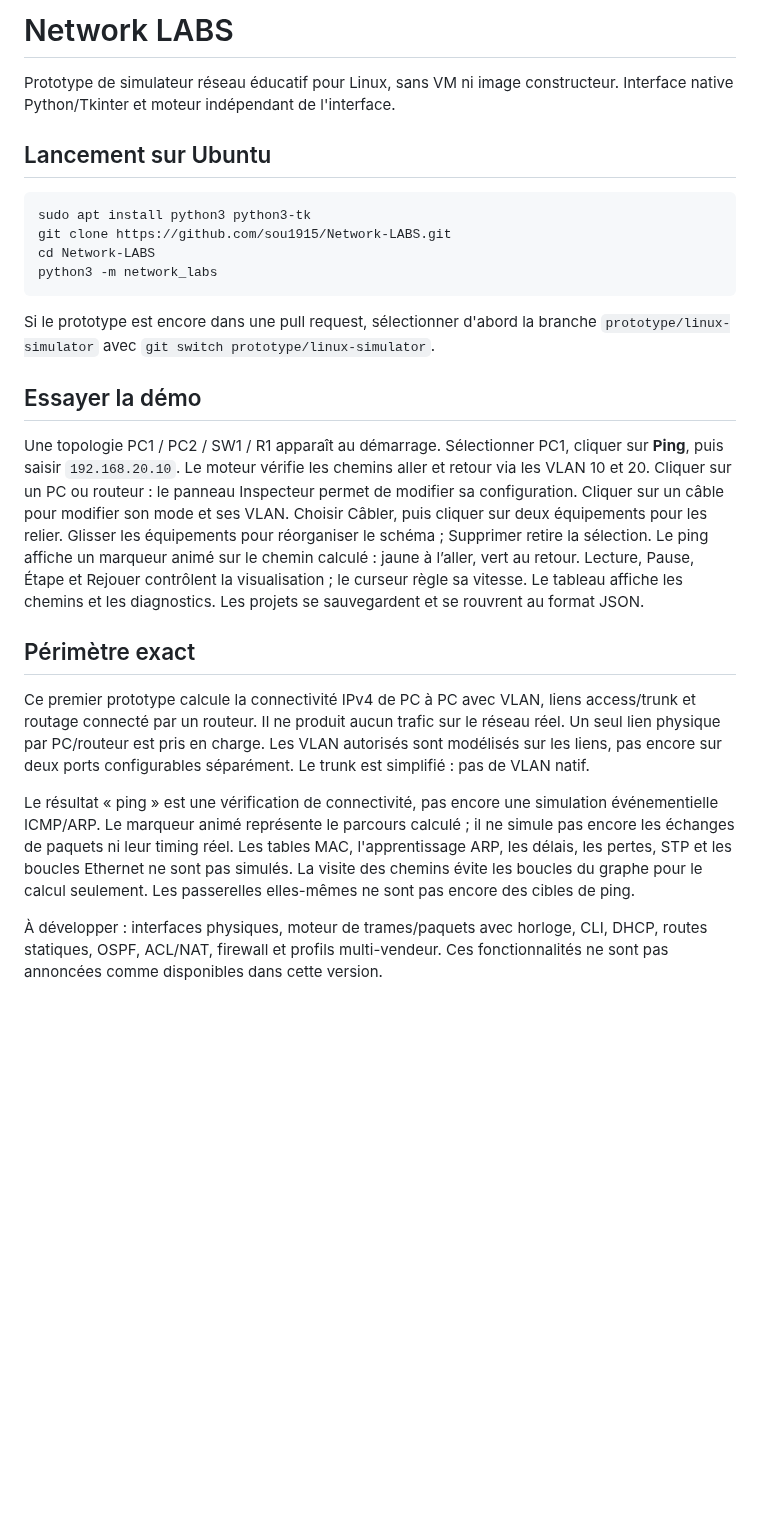
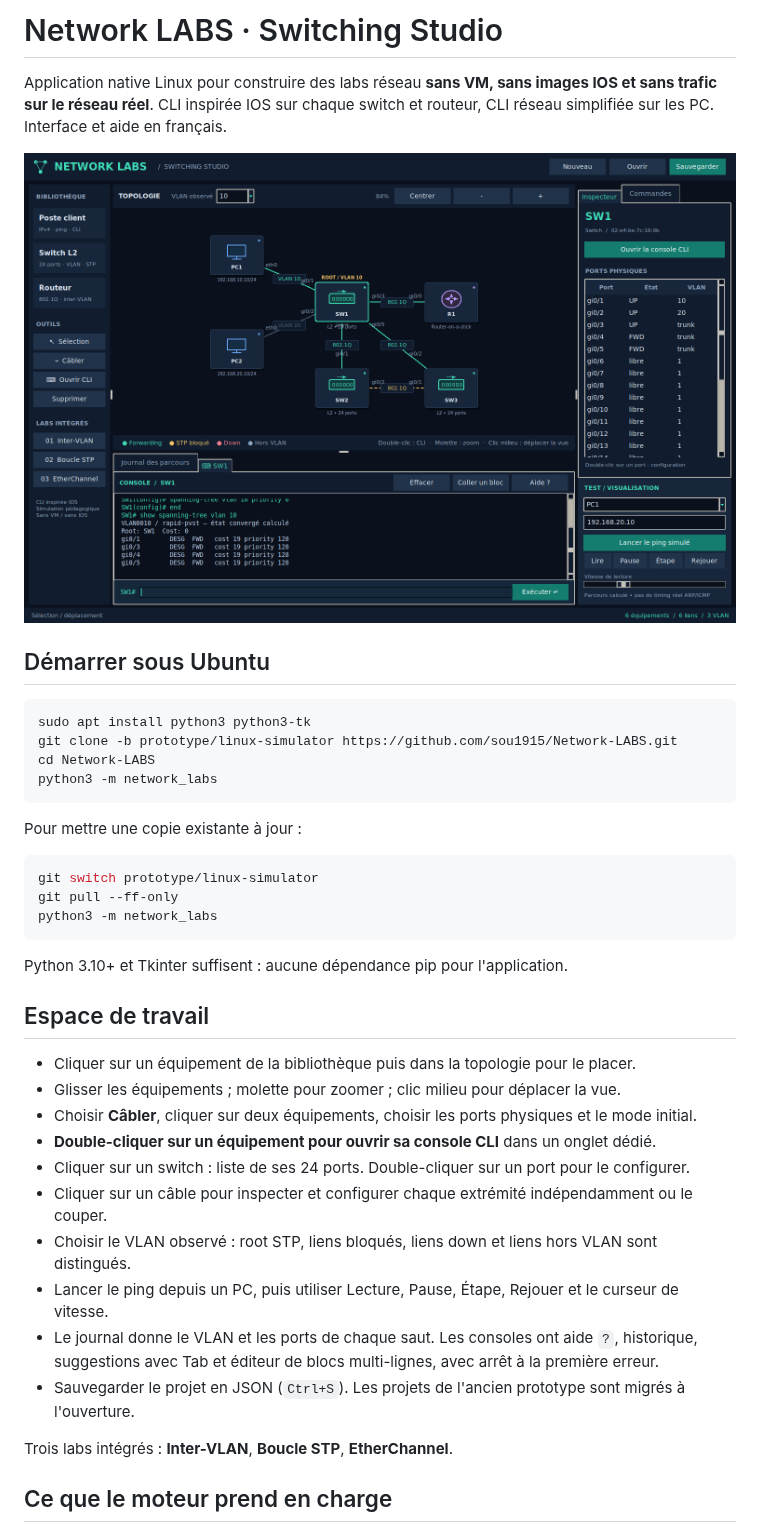
Before and after one commit to sou1915/Network-LABS, a Markdown page: README.md, the part around one of its changes. Rendered like a GitHub page; pictures changed too: docs/studio.png (added); blank space fills up the shorter version.

Commit message:
Add device CLI, port-based switching model and desktop workbench

````diff
--- a/README.md
+++ b/README.md
@@ -1,50 +1,45 @@
-# Network LABS
+# Network LABS · Switching Studio
 
-Prototype de simulateur réseau éducatif pour Linux, sans VM ni image constructeur.
-Interface native Python/Tkinter et moteur indépendant de l'interface.
+Application native Linux pour construire des labs réseau **sans VM, sans images
+IOS et sans trafic sur le réseau réel**. CLI inspirée IOS sur chaque switch et
+routeur, CLI réseau simplifiée sur les PC. Interface et aide en français.
 
-## Lancement sur Ubuntu
+![Switching Studio](docs/studio.png)
+
+## Démarrer sous Ubuntu
 
 ```bash
 sudo apt install python3 python3-tk
-git clone https://github.com/sou1915/Network-LABS.git
+git clone -b prototype/linux-simulator https://github.com/sou1915/Network-LABS.git
 cd Network-LABS
 python3 -m network_labs
 ```
 
-Si le prototype est encore dans une pull request, sélectionner d'abord la branche
-`prototype/linux-simulator` avec `git switch prototype/linux-simulator`.
+Pour mettre une copie existante à jour :
 
-## Essayer la démo
+```bash
+git switch prototype/linux-simulator
+git pull --ff-only
+python3 -m network_labs
+```
 
-Une topologie PC1 / PC2 / SW1 / R1 apparaît au démarrage.
-Sélectionner PC1, cliquer sur **Ping**, puis saisir `192.168.20.10`.
-Le moteur vérifie les chemins aller et retour via les VLAN 10 et 20.
-Cliquer sur un PC ou routeur : le panneau Inspecteur permet de modifier sa
-configuration. Cliquer sur un câble pour modifier son mode et ses VLAN.
-Choisir Câbler, puis cliquer sur deux équipements pour les relier.
-Glisser les équipements pour réorganiser le schéma ; Supprimer retire la sélection.
-Le ping affiche un marqueur animé sur le chemin calculé : jaune à l’aller,
-vert au retour. Lecture, Pause, Étape et Rejouer contrôlent la visualisation ;
-le curseur règle sa vitesse. Le tableau affiche les chemins et les diagnostics.
-Les projets se sauvegardent et se rouvrent au format JSON.
+Python 3.10+ et Tkinter suffisent : aucune dépendance pip pour l'application.
 
-## Périmètre exact
+## Espace de travail
 
-Ce premier prototype calcule la connectivité IPv4 de PC à PC avec VLAN,
-liens access/trunk et routage connecté par un routeur. Il ne produit aucun
-trafic sur le réseau réel. Un seul lien physique par PC/routeur est pris en
-charge. Les VLAN autorisés sont modélisés sur les liens, pas encore sur deux
-ports configurables séparément. Le trunk est simplifié : pas de VLAN natif.
+- Cliquer sur un équipement de la bibliothèque puis dans la topologie pour le placer.
+- Glisser les équipements ; molette pour zoomer ; clic milieu pour déplacer la vue.
+- Choisir **Câbler**, cliquer sur deux équipements, choisir les ports physiques et le mode initial.
+- **Double-cliquer sur un équipement pour ouvrir sa console CLI** dans un onglet dédié.
+- Cliquer sur un switch : liste de ses 24 ports. Double-cliquer sur un port pour le configurer.
+- Cliquer sur un câble pour inspecter et configurer chaque extrémité indépendamment ou le couper.
+- Choisir le VLAN observé : root STP, liens bloqués, liens down et liens hors VLAN sont distingués.
+- Lancer le ping depuis un PC, puis utiliser Lecture, Pause, Étape, Rejouer et le curseur de vitesse.
+- Le journal donne le VLAN et les ports de chaque saut. Les consoles ont aide `?`, historique,
+  suggestions avec Tab et éditeur de blocs multi-lignes, avec arrêt à la première erreur.
+- Sauvegarder le projet en JSON (`Ctrl+S`). Les projets de l'ancien prototype sont migrés à l'ouverture.
 
-Le résultat « ping » est une vérification de connectivité, pas encore une
-simulation événementielle ICMP/ARP. Le marqueur animé représente le parcours
-calculé ; il ne simule pas encore les échanges de paquets ni leur timing réel. Les tables MAC, l'apprentissage ARP,
-les délais, les pertes, STP et les boucles Ethernet ne sont pas simulés.
-La visite des chemins évite les boucles du graphe pour le calcul seulement.
-Les passerelles elles-mêmes ne sont pas encore des cibles de ping.
+Trois labs intégrés : **Inter-VLAN**, **Boucle STP**, **EtherChannel**.
 
-À développer : interfaces physiques, moteur de trames/paquets avec horloge,
-CLI, DHCP, routes statiques, OSPF, ACL/NAT, firewall et profils multi-vendeur.
-Ces fonctionnalités ne sont pas annoncées comme disponibles dans cette version.
+## Ce que le moteur prend en charge
 
````
Also changed, not shown: other parts of README.md (+51 -1 lines), docs/SWITCHING.md (added, +254 -0 lines), 8 other files.
